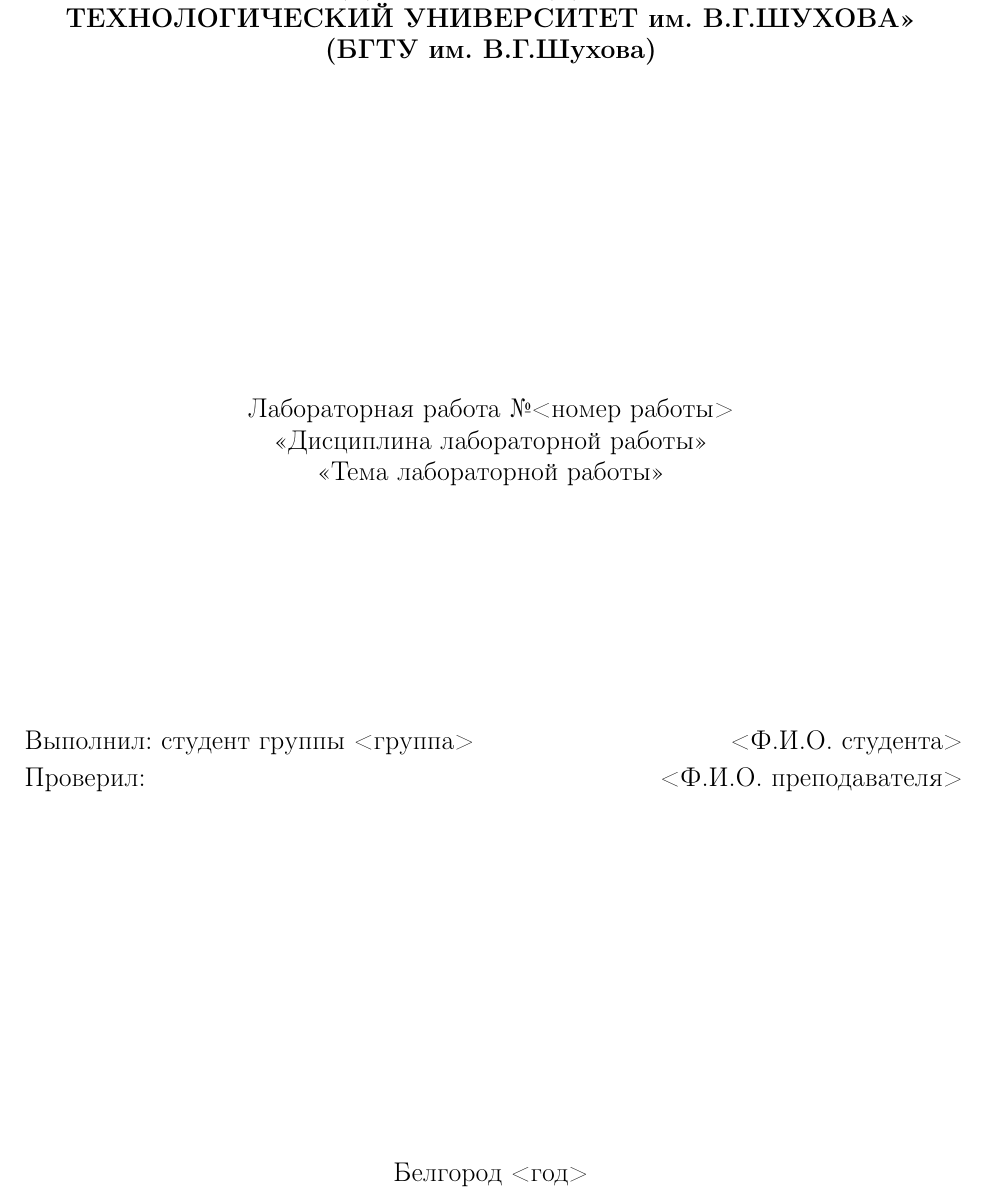
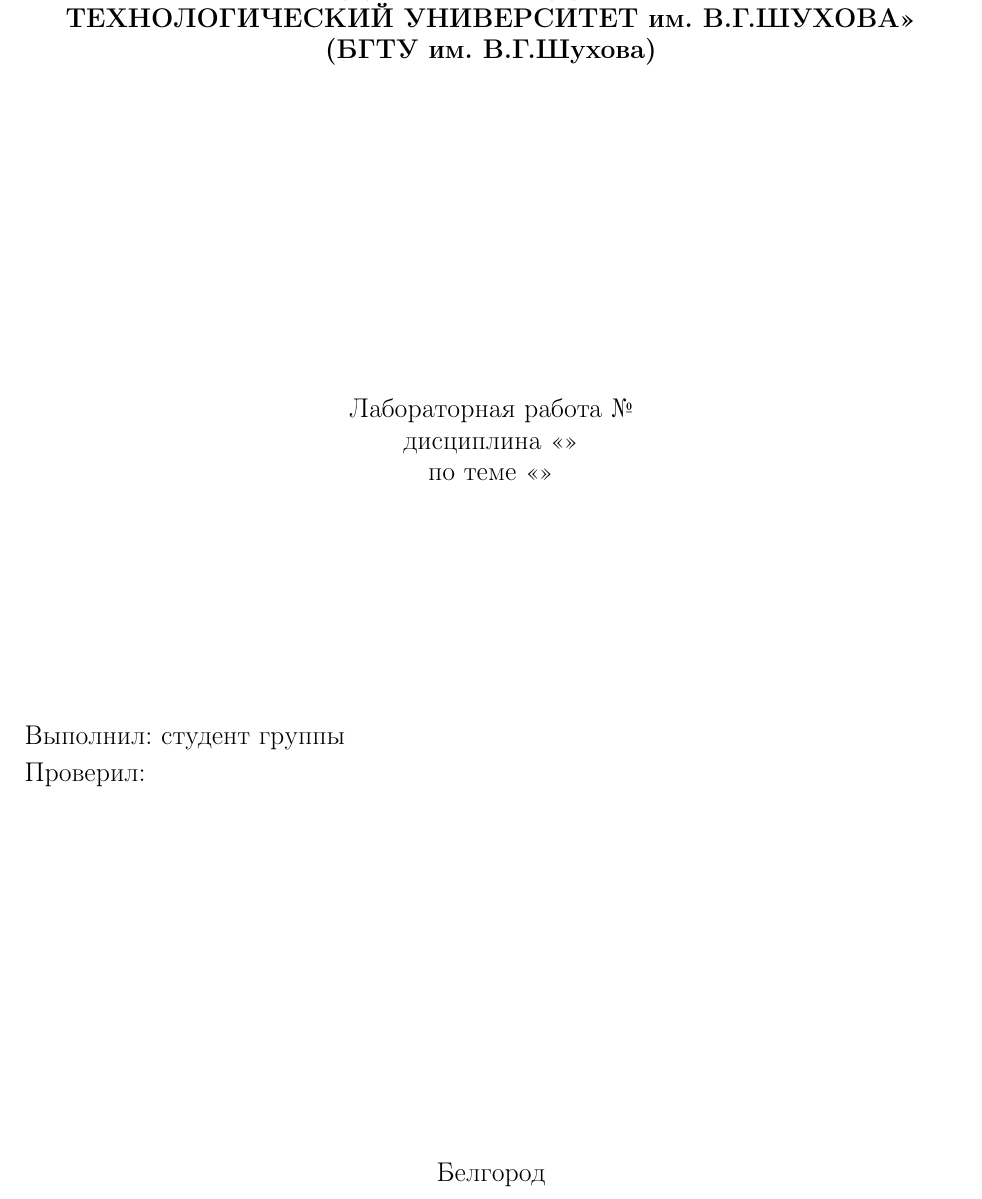
Before and after one commit to qlba/collab3, a LaTeX document (latex_template/lab_report_template/lab.tex, which reads latex_template/lab_report_template/import.tex, latex_template/lab_report_template/title.tex): part of the page, cut so that both start at the same text. Compiled offline with pdfLaTeX.

Commit message:
добавил файл конфигурации, переписал титульник под конфиг

```diff
--- a/latex_template/lab_report_template/import.tex
+++ b/latex_template/lab_report_template/import.tex
@@ -12,3 +12,4 @@
 \usepackage[14pt]{extsizes}
 \usepackage{soul}
 \usepackage{multicol}
+\usepackage{ifthen}
--- a/latex_template/lab_report_template/lab.tex
+++ b/latex_template/lab_report_template/lab.tex
@@ -1,6 +1,7 @@
 \documentclass{report}
 \include{import}
 \include{style}
+\include{config}
 \begin{document}
 \include{title}
 \end{document}
--- a/latex_template/lab_report_template/title.tex
+++ b/latex_template/lab_report_template/title.tex
@@ -15,15 +15,15 @@
 \vspace{50mm}
 
 \begin{center}
-  Лабораторная работа №<номер работы> \\
-  <<Дисциплина лабораторной работы>>\\
-  <<Тема лабораторной работы>>
+  Лабораторная работа № \LabNum \\
+  дисциплина <<\LabSubject>>\\
+  по теме <<\LabTheme>>\\
 \end{center}
 
 \vspace{40mm}
 
 \begin{minipage}{.60\linewidth}
-    Выполнил: студент группы <группа>
+    Выполнил: студент группы \Group
 
     \smallskip
 
@@ -32,16 +32,17 @@
 \hfill
 \begin{minipage}{.4\linewidth}
   \begin{flushright}
-   <Ф.И.О. студента>
+    \AuthorFIO
 
     \smallskip
-    <Ф.И.О. преподавателя>
+
+    \LecturerFIO
   \end{flushright}
 \end{minipage}
 
 \vfill
 \begin{center}
-  Белгород <год>
+  Белгород \Year
 \end{center}
 
 \setlength{\parindent}{1.25cm} % reset paragraph indenting
```
Also changed, not shown: latex_template/lab_report_template/config.tex (added, +16 -0 lines).
